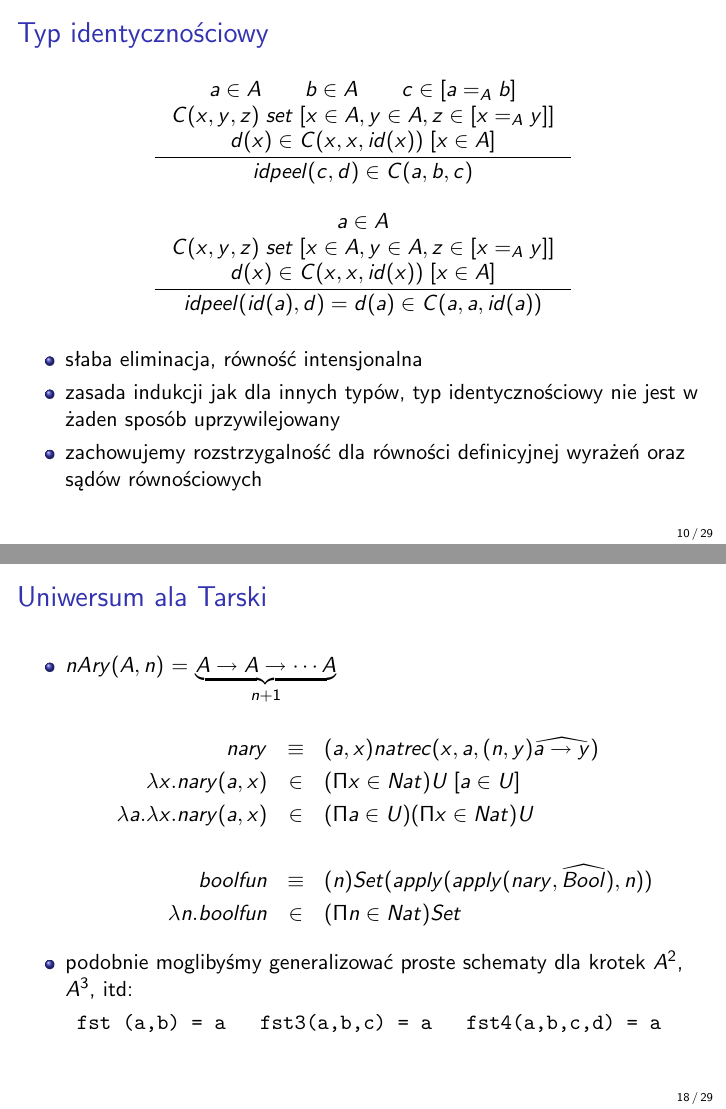
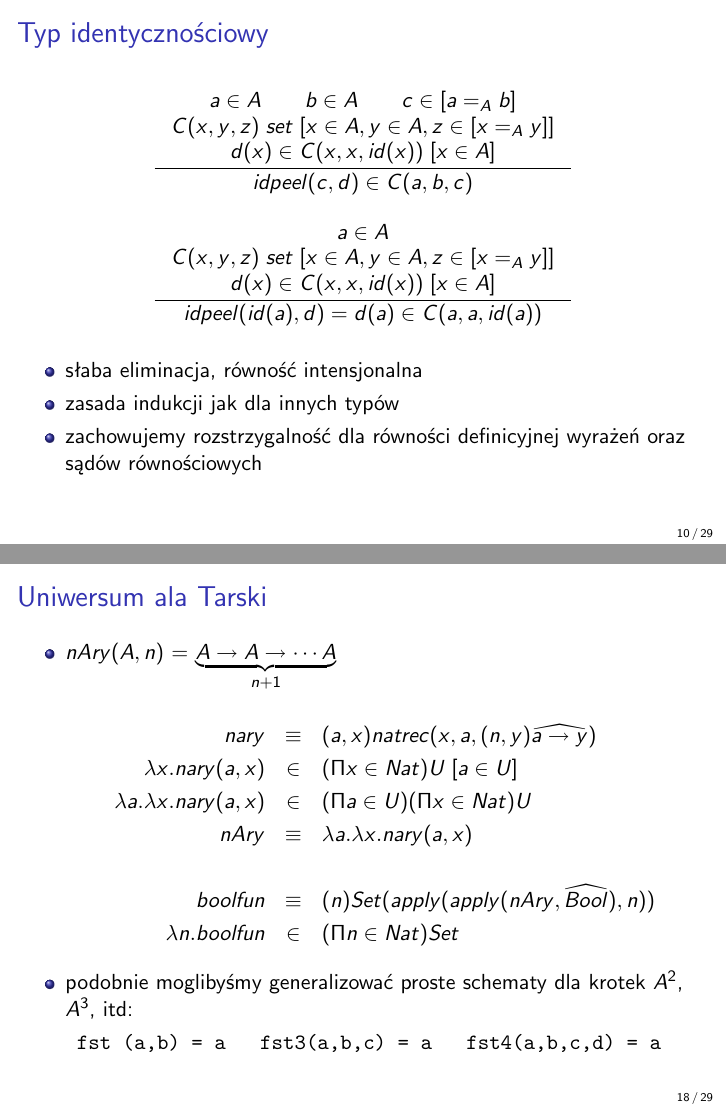
Before and after one commit to wjzz/agda-DTP-examples, LaTeX slides (lectures/third-lecture/slides/third.tex): pages 10 and 18 of 29, joined at a grey line. Compiled offline with pdfLaTeX.

Commit message:
* third lecture

```diff
--- a/lectures/third-lecture/slides/third.tex
+++ b/lectures/third-lecture/slides/third.tex
@@ -342,7 +342,7 @@ idpeel(id(a),d) = d(a) \in C(a,a,id(a))
 
 \begin{itemize}
  \item słaba eliminacja, równość intensjonalna
- \item zasada indukcji jak dla innych typów, typ identycznościowy nie jest w żaden sposób uprzywilejowany
+ \item zasada indukcji jak dla innych typów
  \item zachowujemy rozstrzygalność dla równości definicyjnej wyrażeń oraz sądów równościowych
 \end{itemize}
 
@@ -633,8 +633,9 @@ apply(negb, apply(\lambda x . b, 2)) \in Bool
 nary  &\equiv  & (a,x) natrec(x, a, (n,y) \widehat{a \to y})  \\
 \lambda x. nary(a,x) & \in & (\Pi x \in Nat) U\; [a \in U] \\
 \lambda a. \lambda x. nary(a,x) & \in & (\Pi a \in U) (\Pi x \in Nat) U \\
+nAry &\equiv& \lambda a. \lambda x. nary(a,x) \\
 \\
-boolfun  & \equiv & (n)Set(apply(apply(nary, \widehat{Bool}), n)) \\
+boolfun  & \equiv & (n)Set(apply(apply(nAry, \widehat{Bool}), n)) \\
 \lambda n. boolfun & \in & (\Pi n \in Nat) Set
 \end{eqnarray*}
 
```
Also changed, not shown: lectures/third-lecture/slides/third.pdf (added), lectures/third-lecture/slides/third.tex (2 more changed lines).
